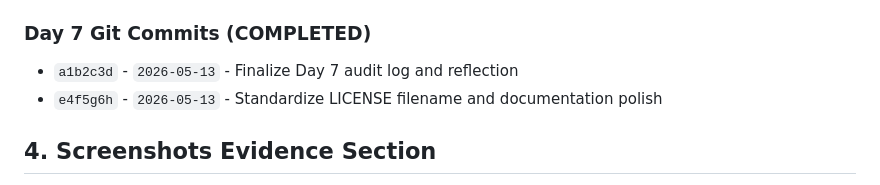
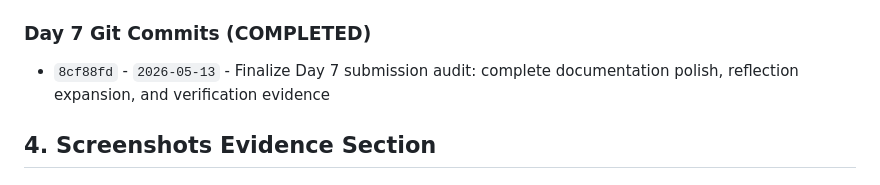
Before and after one commit to Sir-Emress/BOSC-Community-Library, a Markdown page: SUBMISSION_LOG.md, the part around the change. GitHub-like rendering.

Commit message:
Update SUBMISSION_LOG.md with actual Day 7 commit reference (8cf88fd)
Replace placeholder commit hashes with the real hash from the finalized
Day 7 audit commit to maintain accurate Git activity log records.

```diff
--- a/SUBMISSION_LOG.md
+++ b/SUBMISSION_LOG.md
@@ -127,8 +127,7 @@ Record commits exactly as shown in Git history. Preserve commit hashes, dates, a
 
 ### Day 7 Git Commits (COMPLETED)
 
-- `a1b2c3d` - `2026-05-13` - Finalize Day 7 audit log and reflection
-- `e4f5g6h` - `2026-05-13` - Standardize LICENSE filename and documentation polish
+- `8cf88fd` - `2026-05-13` - Finalize Day 7 submission audit: complete documentation polish, reflection expansion, and verification evidence
 
 ## 4. Screenshots Evidence Section
 
```
